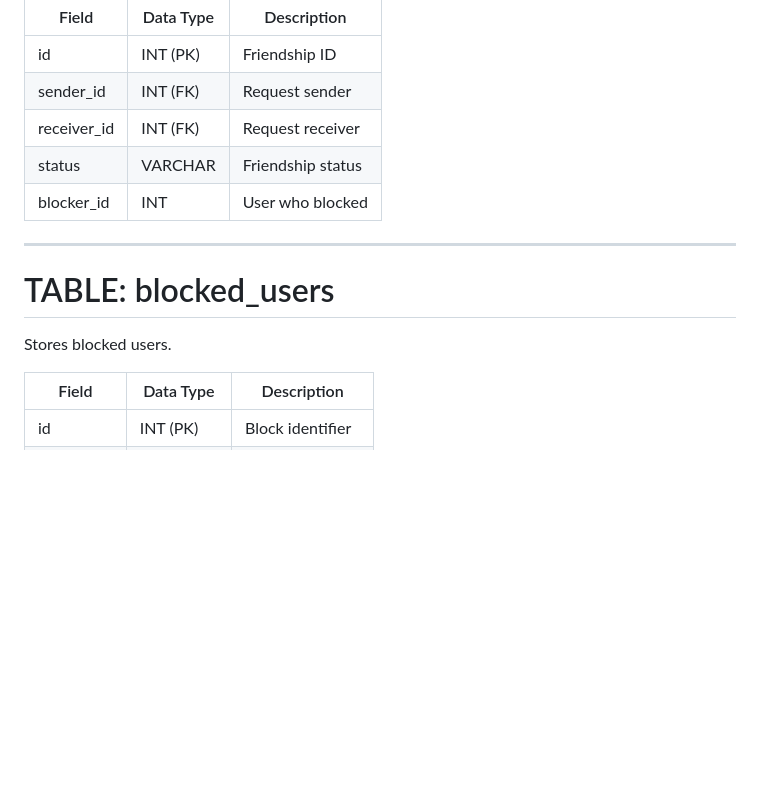
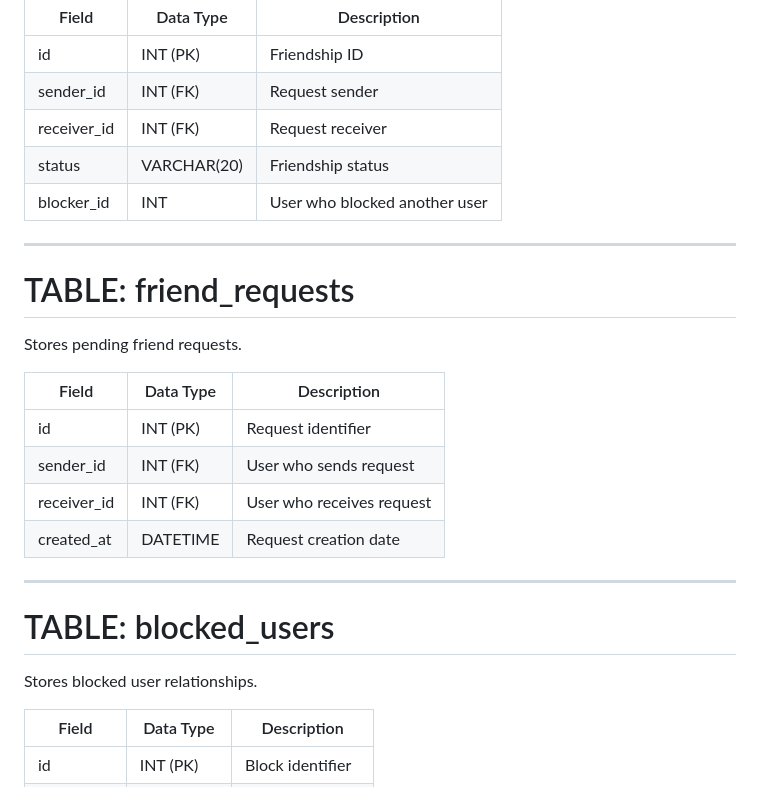
Before and after one commit to dedotes-san/Los-gargamelitos, a Markdown page: docs/dictionary.md, the part around one of its changes. Rendered like a GitHub page; blank space fills up the shorter version.

```diff
--- a/docs/dictionary.md
+++ b/docs/dictionary.md
@@ -77,14 +77,27 @@ Stores friendships between users.
 | id | INT (PK) | Friendship ID |
 | sender_id | INT (FK) | Request sender |
 | receiver_id | INT (FK) | Request receiver |
-| status | VARCHAR | Friendship status |
-| blocker_id | INT | User who blocked |
+| status | VARCHAR(20) | Friendship status |
+| blocker_id | INT | User who blocked another user |
+
+---
+
+# TABLE: friend_requests
+
+Stores pending friend requests.
+
+| Field | Data Type | Description |
+|------|-----------|-------------|
+| id | INT (PK) | Request identifier |
+| sender_id | INT (FK) | User who sends request |
+| receiver_id | INT (FK) | User who receives request |
+| created_at | DATETIME | Request creation date |
 
 ---
 
 # TABLE: blocked_users
 
-Stores blocked users.
+Stores blocked user relationships.
 
 | Field | Data Type | Description |
 |------|-----------|-------------|
```
Also changed, not shown: other parts of docs/dictionary.md (+34 -28 lines).
